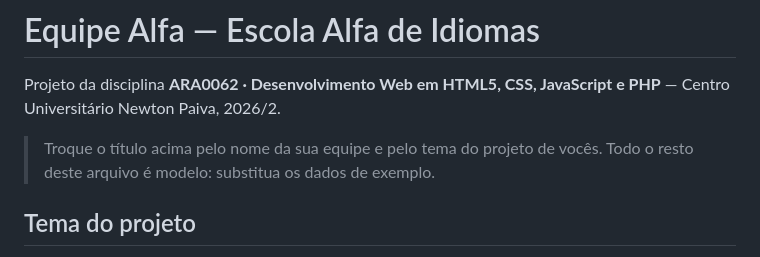
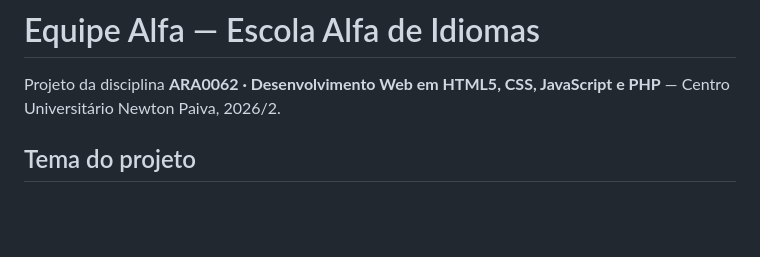
Before and after one commit to keven200-cpu/ara0062_equipe-alfa, a Markdown page: README.md, the part around the change. GitHub-like rendering; blank space fills up the shorter version.

```diff
--- a/README.md
+++ b/README.md
@@ -2,9 +2,6 @@
 
 Projeto da disciplina **ARA0062 · Desenvolvimento Web em HTML5, CSS, JavaScript
 e PHP** — Centro Universitário Newton Paiva, 2026/2.
-
-> Troque o título acima pelo nome da sua equipe e pelo tema do projeto de vocês.
-> Todo o resto deste arquivo é modelo: substitua os dados de exemplo.
 
 ## Tema do projeto
 
```
